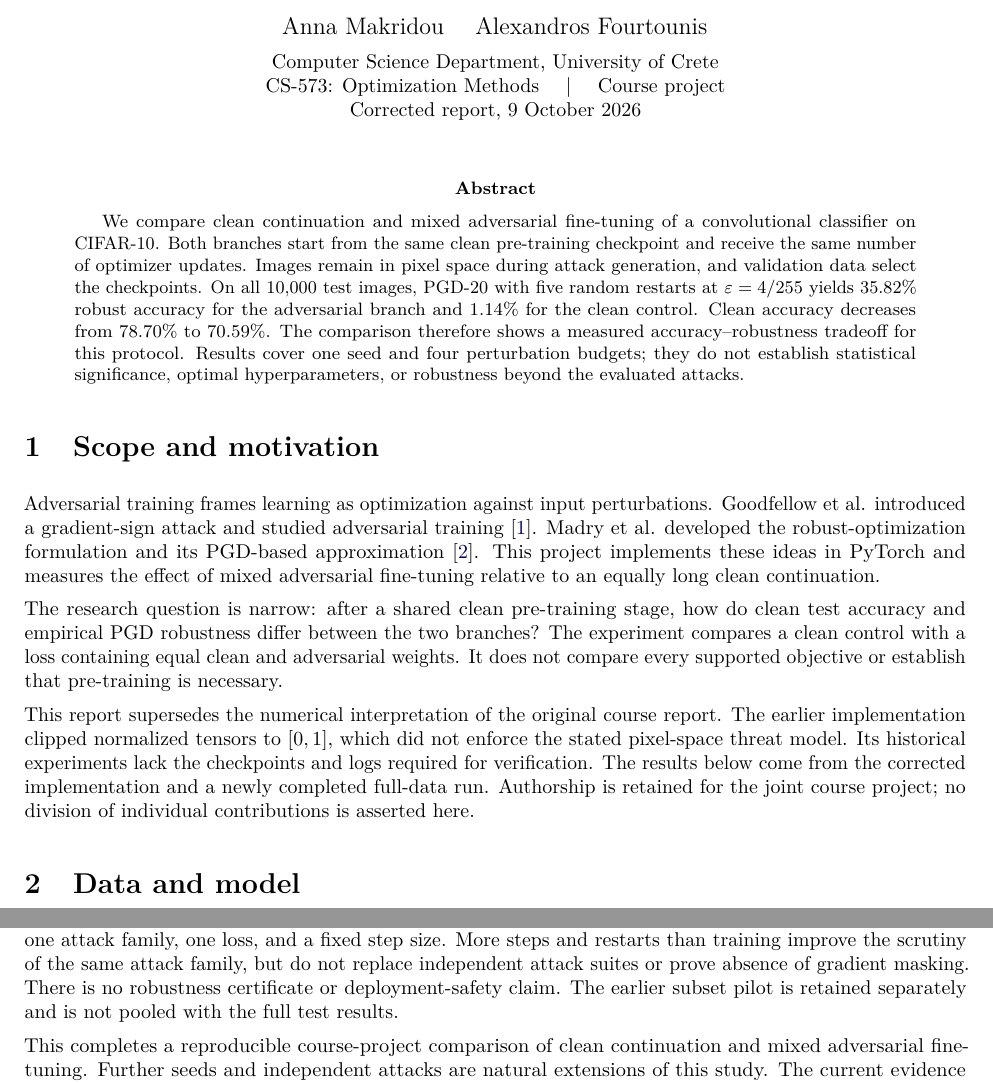
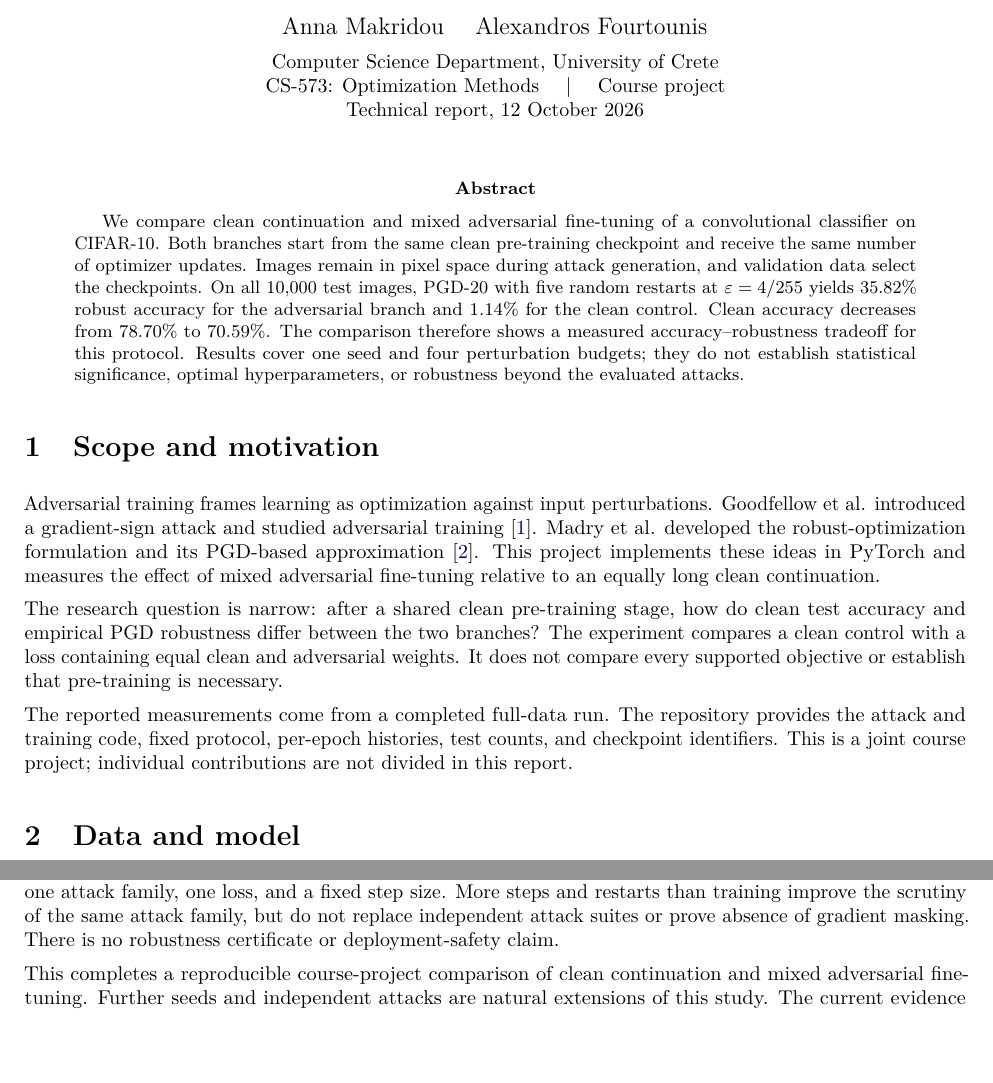
Before and after one commit to annamakridou21/AdversarialTraining, a LaTeX paper (main.tex): two parts of pages 1 and 4 of 4, joined at a grey line, cut so that both start at the same text, the shorter picture padded with empty space. Compiled offline with pdfLaTeX.

Commit message:
Present final study with clear README and report

```diff
--- a/main.tex
+++ b/main.tex
@@ -10,7 +10,7 @@
 \setlength{\parindent}{0pt}
 \setlength{\parskip}{5pt}
 \setlength{\emergencystretch}{2em}
-\hypersetup{pdftitle={Adversarial Training via Min-Max Optimization},pdfauthor={Anna Makridou and Alexandros Fourtounis},pdfsubject={Corrected CS-573 course project; CIFAR-10 study, seed 42}}
+\hypersetup{pdftitle={Adversarial Training via Min-Max Optimization},pdfauthor={Anna Makridou and Alexandros Fourtounis},pdfsubject={CS-573 course project; CIFAR-10 study, seed 42}}
 \newcommand{\eps}{\varepsilon}
 \newcommand{\CE}{\operatorname{CE}}
 \begin{document}
@@ -20,7 +20,7 @@
 {\large Anna Makridou \quad Alexandros Fourtounis\par}
 Computer Science Department, University of Crete\\
 CS-573: Optimization Methods \quad | \quad Course project\\
-Corrected report, 9 October 2026
+Technical report, 12 October 2026
 \end{center}
 \vspace{3pt}
 \begin{abstract}
@@ -50,13 +50,10 @@ The experiment compares a clean control with a loss containing equal clean and
 adversarial weights. It does not compare every supported objective or establish
 that pre-training is necessary.
 
-This report supersedes the numerical interpretation of the original course
-report. The earlier implementation clipped normalized tensors to $[0,1]$, which
-did not enforce the stated pixel-space threat model. Its historical experiments
-lack the checkpoints and logs required for verification. The results below come
-from the corrected implementation and a newly completed full-data run. Authorship
-is retained for the joint course project; no division of individual contributions
-is asserted here.
+The reported measurements come from a completed full-data run. The repository
+provides the attack and training code, fixed protocol, per-epoch histories,
+test counts, and checkpoint identifiers. This is a joint course project;
+individual contributions are not divided in this report.
 
 \section{Data and model}
 CIFAR-10 contains RGB images of size $32\times32$ in ten classes~\cite{cifar}.
@@ -243,8 +239,6 @@ splits is unknown. Evaluation uses one attack family, one loss, and a fixed step
 size. More steps and restarts than training improve the scrutiny of the same
 attack family, but do not replace independent attack suites or prove absence of
 gradient masking. There is no robustness certificate or deployment-safety claim.
-The earlier subset pilot is retained separately and is not pooled with the full
-test results.
 
 This completes a reproducible course-project comparison of clean continuation
 and mixed adversarial fine-tuning. Further seeds and independent attacks are
```
Also changed, not shown: docs/report.md (+3 -4 lines), README.md, report.pdf, main.tex (3 more changed lines), 1 other file.
